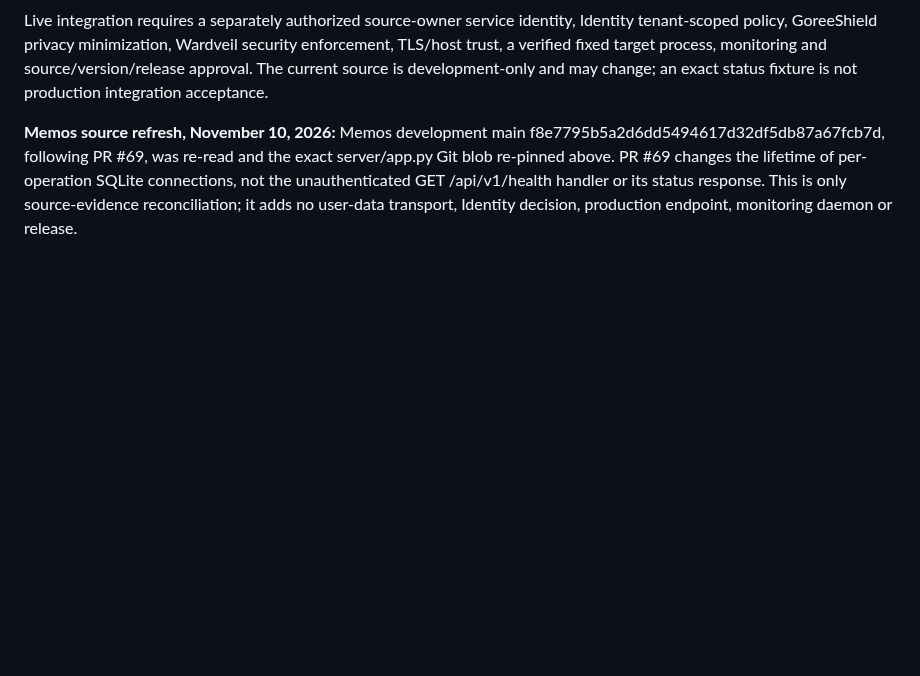
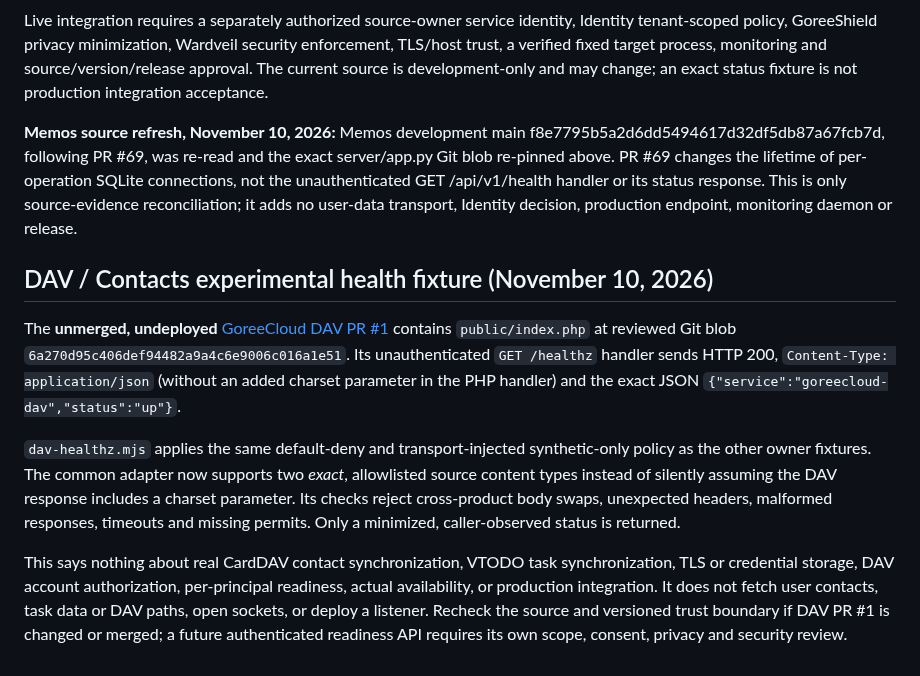
Before and after one commit to GoreeCloud/mesh, a Markdown page: examples/owner-contracts/README.md, the part around the change. Rendered like a GitHub page; blank space fills up the shorter version.

Commit message:
docs(mesh): document DAV source trust and nonproduction health limits

```diff
--- a/examples/owner-contracts/README.md
+++ b/examples/owner-contracts/README.md
@@ -150,3 +150,28 @@ not the unauthenticated GET /api/v1/health handler or its status
 response. This is only source-evidence reconciliation; it adds no
 user-data transport, Identity decision, production endpoint,
 monitoring daemon or release.
+
+## DAV / Contacts experimental health fixture (November 10, 2026)
+
+The **unmerged, undeployed** [GoreeCloud DAV PR #1](https://github.com/GoreeCloud/DAV/pull/1)
+contains `public/index.php` at reviewed Git blob
+`6a270d95c406def94482a9a4c6e9006c016a1e51`.
+Its unauthenticated `GET /healthz` handler sends HTTP 200,
+`Content-Type: application/json` (without an added charset parameter in
+the PHP handler) and the exact JSON
+`{"service":"goreecloud-dav","status":"up"}`.
+
+`dav-healthz.mjs` applies the same default-deny and transport-injected
+synthetic-only policy as the other owner fixtures. The common adapter now
+supports two *exact*, allowlisted source content types instead of silently
+assuming the DAV response includes a charset parameter. Its checks reject
+cross-product body swaps, unexpected headers, malformed responses, timeouts
+and missing permits. Only a minimized, caller-observed status is returned.
+
+This says nothing about real CardDAV contact synchronization, VTODO task
+synchronization, TLS or credential storage, DAV account authorization,
+per-principal readiness, actual availability, or production integration.
+It does not fetch user contacts, task data or DAV paths, open sockets, or
+deploy a listener. Recheck the source and versioned trust boundary if DAV PR
+#1 is changed or merged; a future authenticated readiness API requires
+its own scope, consent, privacy and security review.
```
